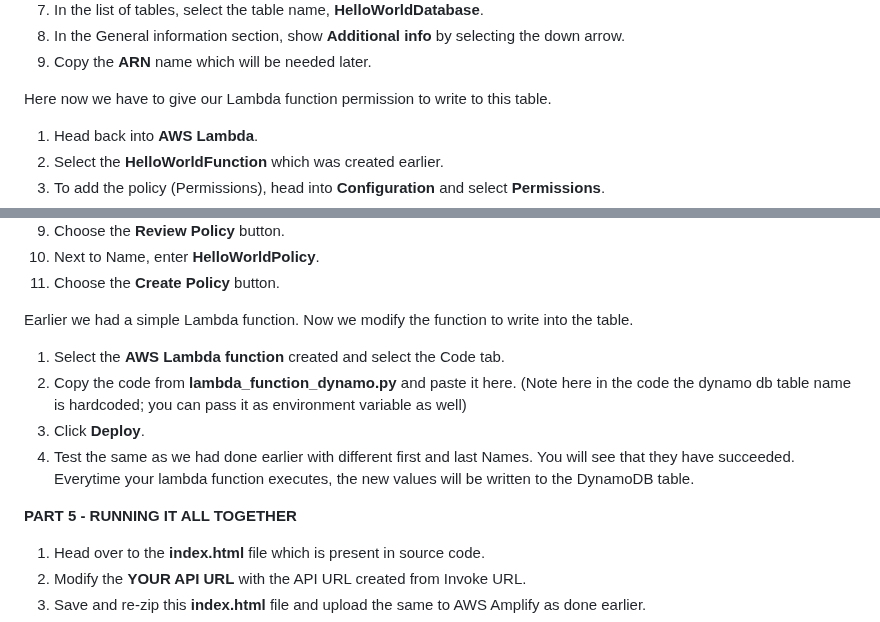
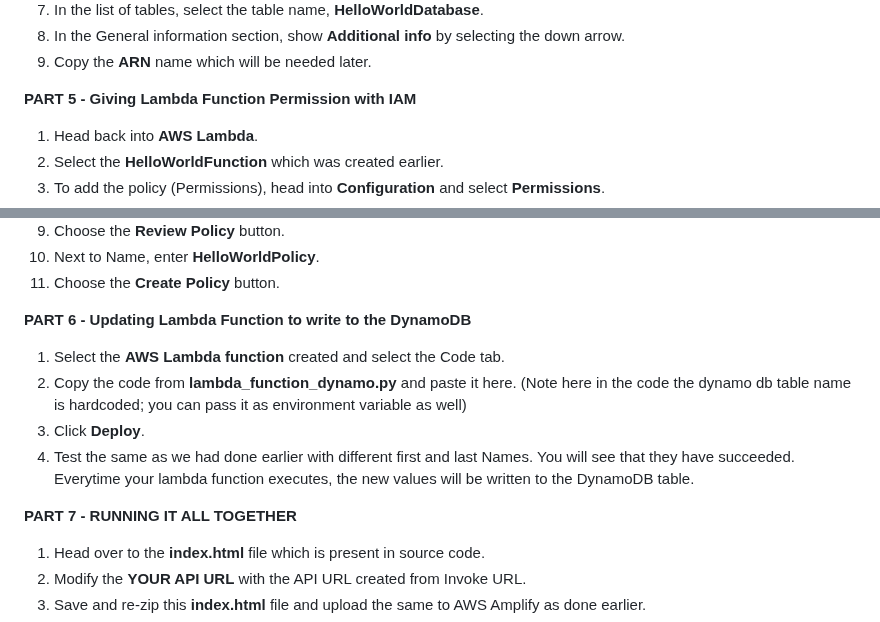
Before and after one commit to ravitejams94/DevOpsProjects, a Markdown page: 1- Static Website with DynamoDB/Readme.md, 2 parts joined by grey strips. Rendered like a GitHub page.

```diff
--- a/1- Static Website with DynamoDB/Readme.md
+++ b/1- Static Website with DynamoDB/Readme.md
@@ -72,7 +72,8 @@ The following resources are being used:-
 1. In the General information section, show **Additional info** by selecting the down arrow.
 1. Copy the **ARN** name which will be needed later.
 
-Here now we have to give our Lambda function permission to write to this table.
+
+**PART 5 - Giving Lambda Function Permission with IAM**
 
 1. Head back into **AWS Lambda**.
 1. Select the **HelloWorldFunction** which was created earlier.
@@ -86,14 +87,13 @@ Here now we have to give our Lambda function permission to write to this table.
 1. Next to Name, enter **HelloWorldPolicy**.
 1. Choose the **Create Policy** button.
 
-Earlier we had a simple Lambda function. Now we modify the function to write into the table.
-
+**PART 6 - Updating Lambda Function to write to the DynamoDB**
 1. Select the **AWS Lambda function** created and select the Code tab.
 1. Copy the code from **lambda_function_dynamo.py** and paste it here. (Note here in the code the dynamo db table name is hardcoded; you can pass it as environment variable as well)
 1. Click **Deploy**.
 1. Test the same as we had done earlier with different first and last Names. You will see that they have succeeded. Everytime your lambda function executes, the new values will be written to the DynamoDB table.
 
-**PART 5 - RUNNING IT ALL TOGETHER**
+**PART 7 - RUNNING IT ALL TOGETHER**
 
 1. Head over to the **index.html** file which is present in source code.
 1. Modify the **YOUR API URL** with the API URL created from Invoke URL.
```
